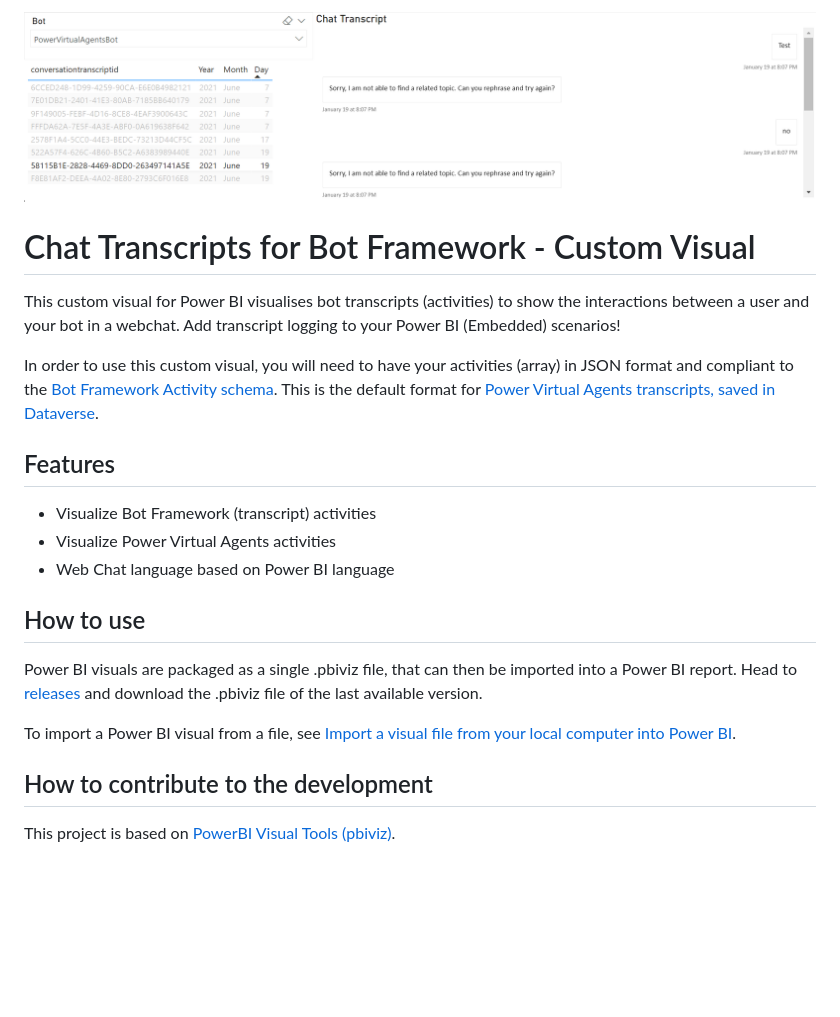
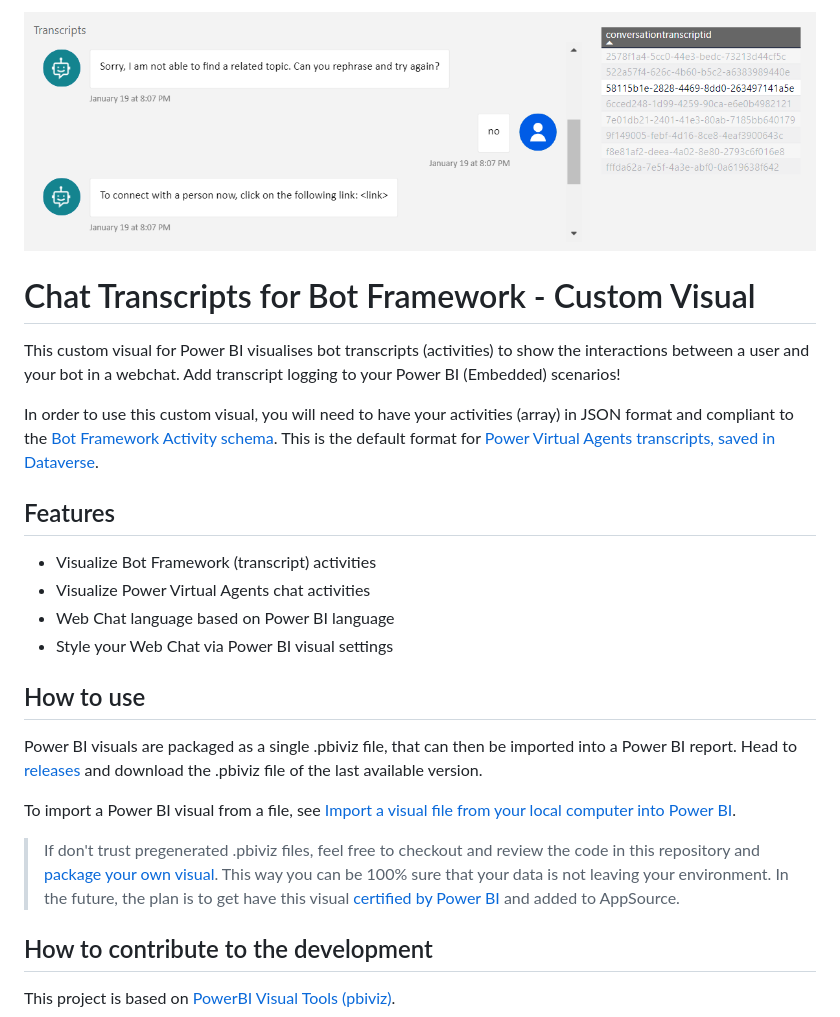
Before and after one commit to iMicknl/powerbi-botframework-chat-transcripts, a Markdown page: README.md, the part around the change. Rendered like a GitHub page; pictures changed too: media/powerbi-custom-visual.png; blank space fills up the shorter version.

Commit message:
Update documentation and bump to 0.4.0 (#21)
* Bump version and readme

* Update image

```diff
--- a/README.md
+++ b/README.md
@@ -9,14 +9,18 @@ In order to use this custom visual, you will need to have your activities (array
 ## Features
 
 - Visualize Bot Framework (transcript) activities
-- Visualize Power Virtual Agents activities
+- Visualize Power Virtual Agents chat activities
 - Web Chat language based on Power BI language
+- Style your Web Chat via Power BI visual settings
 
 ## How to use
 
 Power BI visuals are packaged as a single .pbiviz file, that can then be imported into a Power BI report. Head to [releases](https://github.com/iMicknl/powerbi-botframework-chat-transcripts/releases) and download the .pbiviz file of the last available version.
 
 To import a Power BI visual from a file, see [Import a visual file from your local computer into Power BI](https://docs.microsoft.com/en-us/power-bi/developer/visuals/import-visual#import-a-visual-file-from-your-local-computer-into-power-bi).
+
+>If don't trust pregenerated .pbiviz files, feel free to checkout and review the code in this repository and
+[package your own visual](#package-for-production). This way you can be 100% sure that your data is not leaving your environment. In the future, the plan is to get have this visual [certified by Power BI](https://docs.microsoft.com/en-us/power-bi/developer/visuals/power-bi-custom-visuals-certified) and added to AppSource.
 
 
 ## How to contribute to the development
```
Also changed, not shown: 3 other files.
